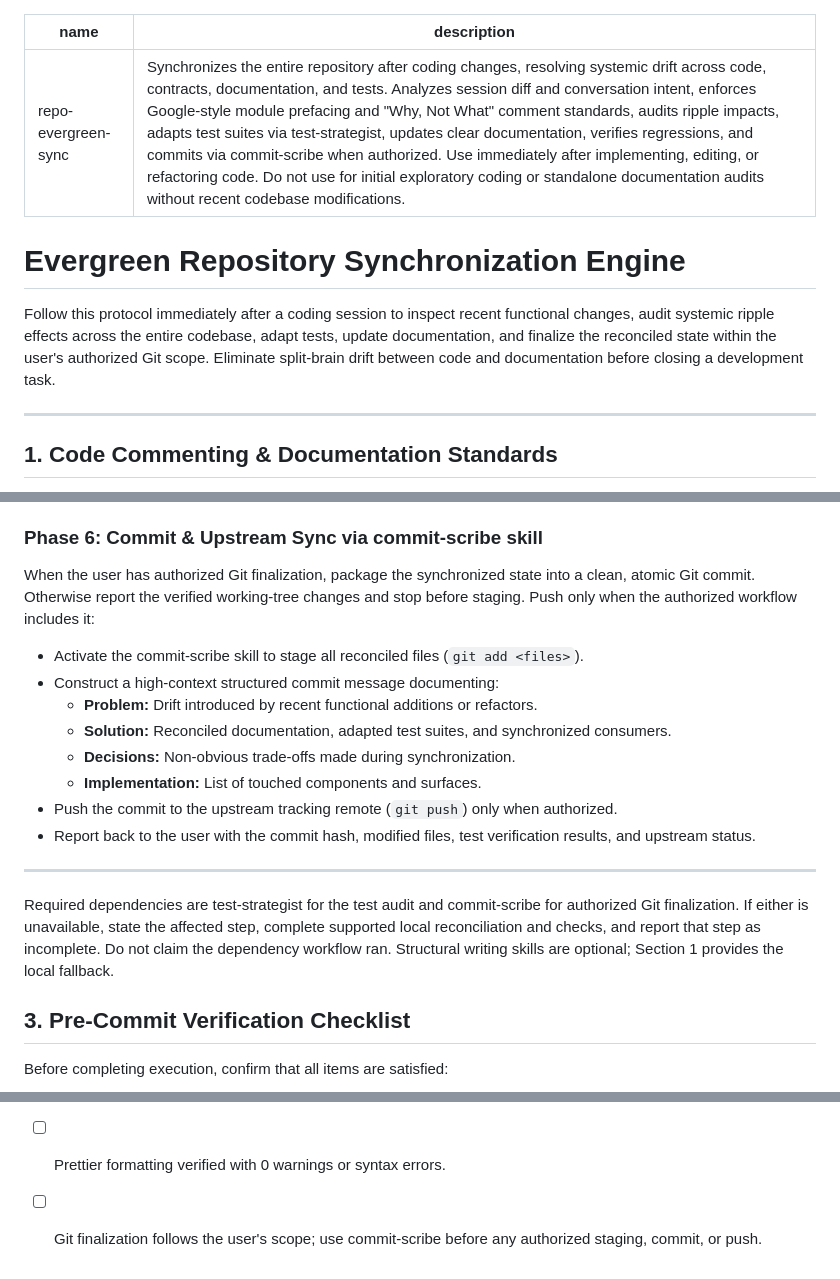
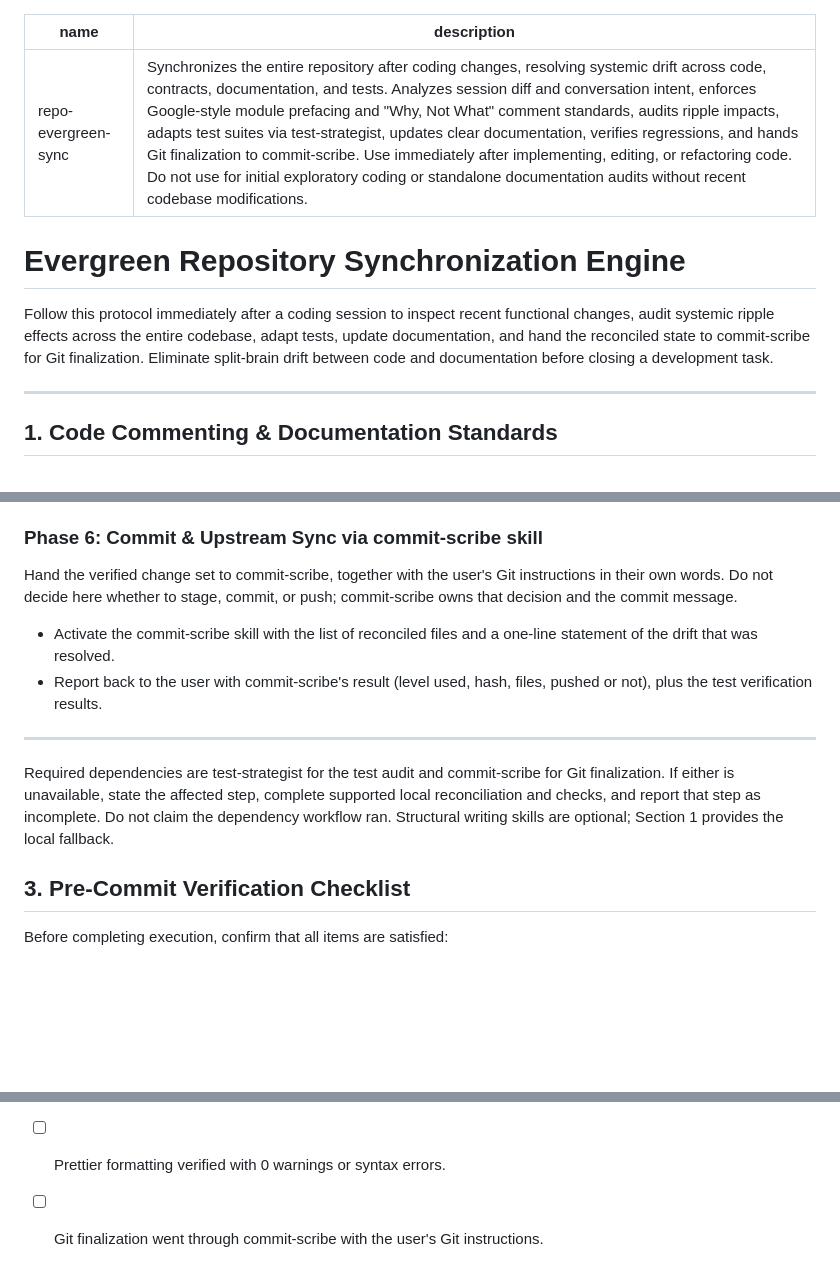
Before and after one commit to kanad13/coherent-output, a Markdown page: skills/repo-evergreen-sync/SKILL.md, 3 parts joined by grey strips. Drawn GitHub-style; blank space fills up the shorter version.

```diff
--- a/skills/repo-evergreen-sync/SKILL.md
+++ b/skills/repo-evergreen-sync/SKILL.md
@@ -1,11 +1,11 @@
 ---
 name: repo-evergreen-sync
-description: Synchronizes the entire repository after coding changes, resolving systemic drift across code, contracts, documentation, and tests. Analyzes session diff and conversation intent, enforces Google-style module prefacing and "Why, Not What" comment standards, audits ripple impacts, adapts test suites via test-strategist, updates clear documentation, verifies regressions, and commits via commit-scribe when authorized. Use immediately after implementing, editing, or refactoring code. Do not use for initial exploratory coding or standalone documentation audits without recent codebase modifications.
+description: Synchronizes the entire repository after coding changes, resolving systemic drift across code, contracts, documentation, and tests. Analyzes session diff and conversation intent, enforces Google-style module prefacing and "Why, Not What" comment standards, audits ripple impacts, adapts test suites via test-strategist, updates clear documentation, verifies regressions, and hands Git finalization to commit-scribe. Use immediately after implementing, editing, or refactoring code. Do not use for initial exploratory coding or standalone documentation audits without recent codebase modifications.
 ---
 
 # Evergreen Repository Synchronization Engine
 
-Follow this protocol immediately after a coding session to inspect recent functional changes, audit systemic ripple effects across the entire codebase, adapt tests, update documentation, and finalize the reconciled state within the user's authorized Git scope. Eliminate split-brain drift between code and documentation before closing a development task.
+Follow this protocol immediately after a coding session to inspect recent functional changes, audit systemic ripple effects across the entire codebase, adapt tests, update documentation, and hand the reconciled state to commit-scribe for Git finalization. Eliminate split-brain drift between code and documentation before closing a development task.
 
 ---
 
@@ -101,20 +101,14 @@ Verify that the synchronization pass introduced zero regressions:
 
 ### Phase 6: Commit & Upstream Sync via commit-scribe skill
 
-When the user has authorized Git finalization, package the synchronized state into a clean, atomic Git commit. Otherwise report the verified working-tree changes and stop before staging. Push only when the authorized workflow includes it:
+Hand the verified change set to commit-scribe, together with the user's Git instructions in their own words. Do not decide here whether to stage, commit, or push; commit-scribe owns that decision and the commit message.
 
-- Activate the commit-scribe skill to stage all reconciled files (`git add <files>`).
-- Construct a high-context structured commit message documenting:
-  - **Problem:** Drift introduced by recent functional additions or refactors.
-  - **Solution:** Reconciled documentation, adapted test suites, and synchronized consumers.
-  - **Decisions:** Non-obvious trade-offs made during synchronization.
-  - **Implementation:** List of touched components and surfaces.
-- Push the commit to the upstream tracking remote (`git push`) only when authorized.
-- Report back to the user with the commit hash, modified files, test verification results, and upstream status.
+- Activate the commit-scribe skill with the list of reconciled files and a one-line statement of the drift that was resolved.
+- Report back to the user with commit-scribe's result (level used, hash, files, pushed or not), plus the test verification results.
 
 ---
 
-Required dependencies are test-strategist for the test audit and commit-scribe for authorized Git finalization. If either is unavailable, state the affected step, complete supported local reconciliation and checks, and report that step as incomplete. Do not claim the dependency workflow ran. Structural writing skills are optional; Section 1 provides the local fallback.
+Required dependencies are test-strategist for the test audit and commit-scribe for Git finalization. If either is unavailable, state the affected step, complete supported local reconciliation and checks, and report that step as incomplete. Do not claim the dependency workflow ran. Structural writing skills are optional; Section 1 provides the local fallback.
 
 ## 3. Pre-Commit Verification Checklist
 
@@ -140,4 +134,4 @@ Before completing execution, confirm that all items are satisfied:
 - [ ] CLI flags, schemas, configurations, and environment variables align across code, docs, and tests.
 - [ ] Test suites adapted and passing with 0 errors via project verification runners (e.g., `<repo_root>/scripts/verify.sh` or local test runner).
 - [ ] Prettier formatting verified with 0 warnings or syntax errors.
-- [ ] Git finalization follows the user's scope; use commit-scribe before any authorized staging, commit, or push.
+- [ ] Git finalization went through commit-scribe with the user's Git instructions.
```
Also changed, not shown: skills/commit-scribe/SKILL.md (+20 -4 lines), skills/project-scaffolding/SKILL.md (+1 -1 lines).
